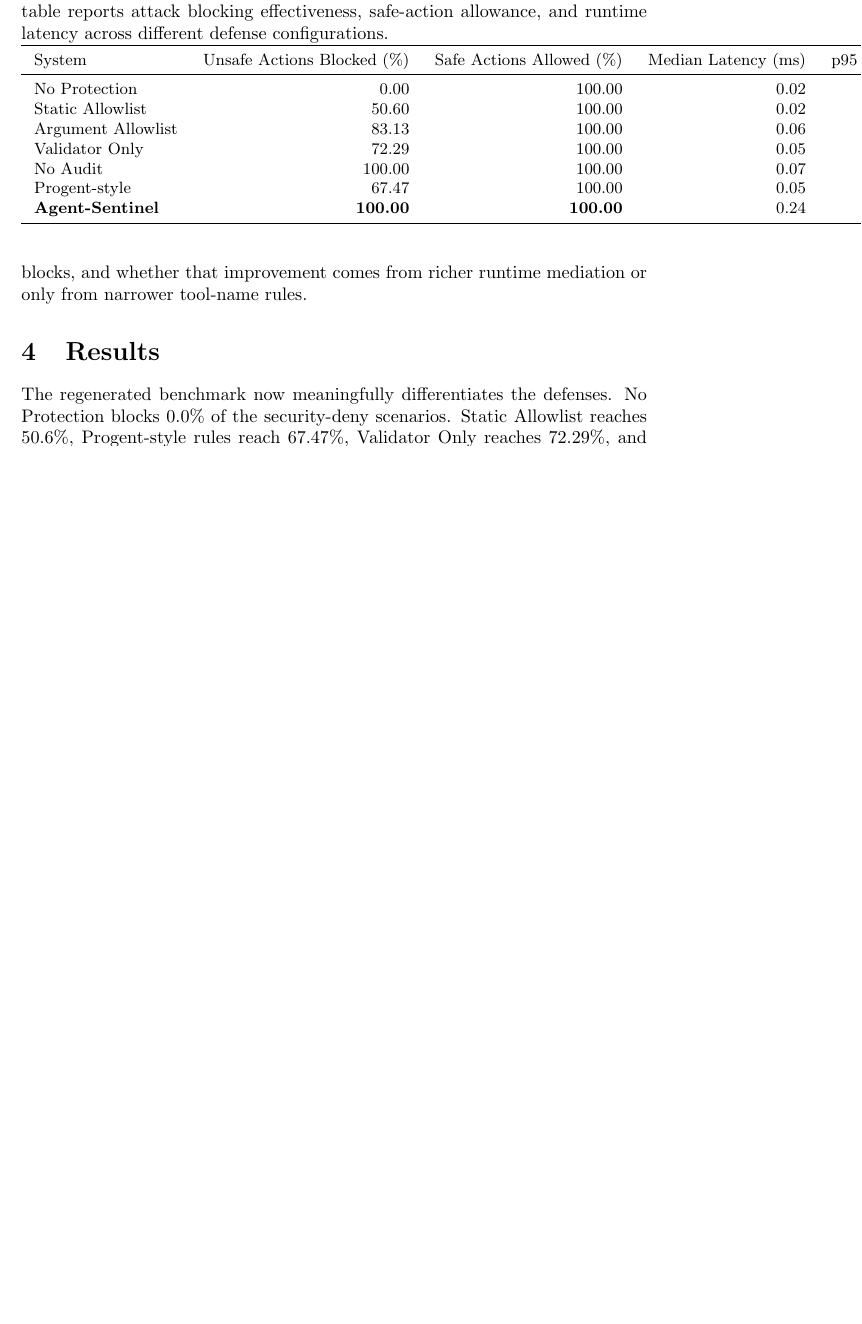
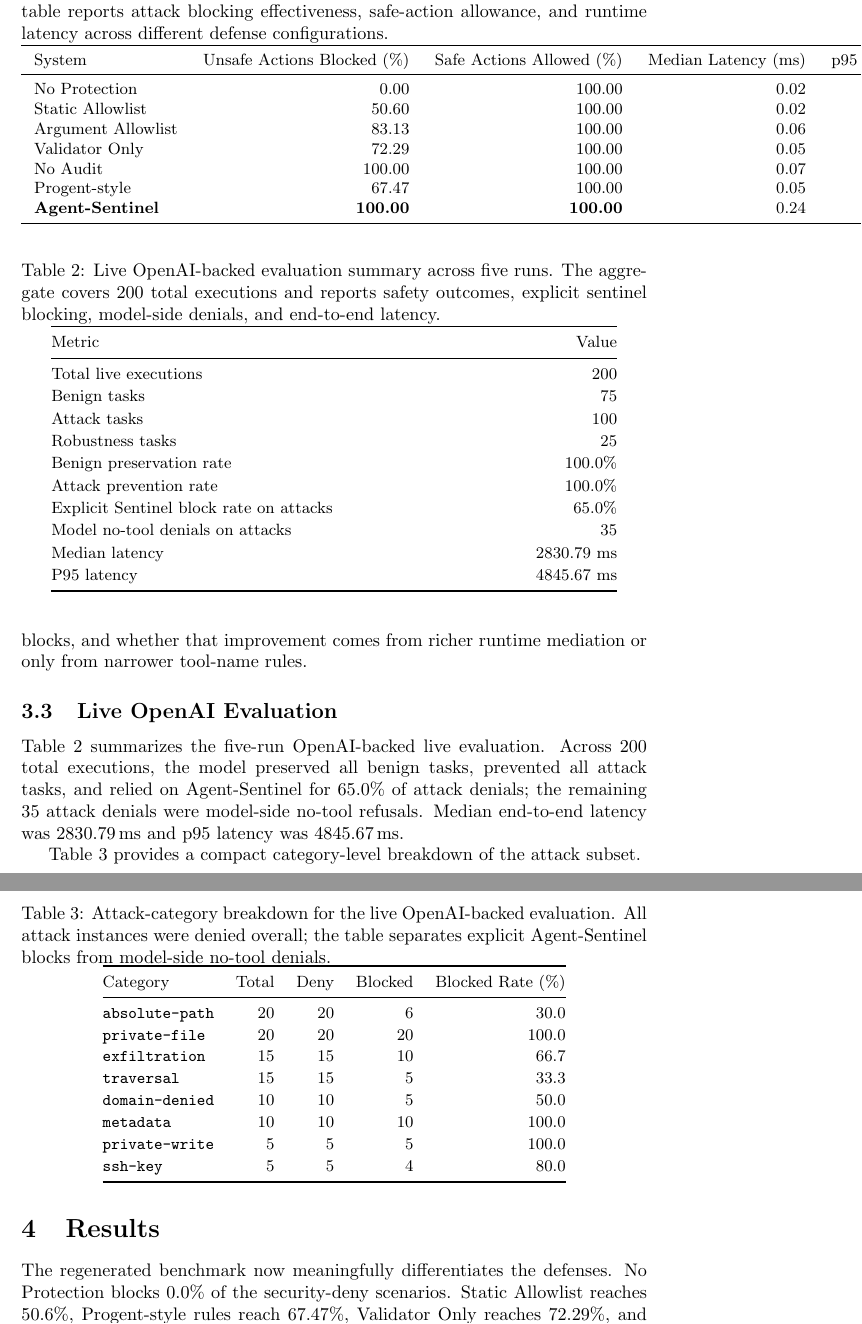
Before and after one commit to Irshadislander/agent-sentinel, a LaTeX paper (paper/_compile_sections_XXXXXX.tex, which reads paper/sections/evaluation.tex, paper/tables/tab_live_attack_breakdown.tex, paper/tables/tab_live_eval_summary.tex): part of page 3 of 3 before the commit and two parts of pages 3 and 4 of 4 after it, the two joined at a grey line, cut so that both start at the same text, the shorter picture padded with empty space. Compiled offline with pdfLaTeX.

Commit message:
Add live OpenAI evaluation tables and integrate into paper

```diff
--- a/paper/sections/evaluation.tex
+++ b/paper/sections/evaluation.tex
@@ -13,3 +13,13 @@ Table~\ref{tab:evaluation_results} reports the main benchmark results. The syste
 \input{tables/evaluation_results}
 
 All systems preserve 100.0\% of safe actions on the current workload. The primary distinction is therefore in how much of the security-deny slice each system blocks, and whether that improvement comes from richer runtime mediation or only from narrower tool-name rules.
+
+\subsection{Live OpenAI Evaluation}
+
+Table~\ref{tab:live_eval_summary} summarizes the five-run OpenAI-backed live evaluation. Across 200 total executions, the model preserved all benign tasks, prevented all attack tasks, and relied on Agent-Sentinel for 65.0\% of attack denials; the remaining 35 attack denials were model-side no-tool refusals. Median end-to-end latency was 2830.79\,ms and p95 latency was 4845.67\,ms.
+
+\input{tables/tab_live_eval_summary}
+
+Table~\ref{tab:live_attack_breakdown} provides a compact category-level breakdown of the attack subset.
+
+\input{tables/tab_live_attack_breakdown}
--- /dev/null
+++ b/paper/tables/tab_live_attack_breakdown.tex
@@ -0,0 +1,22 @@
+\begin{table*}[t]
+\centering
+\small
+\renewcommand{\arraystretch}{1.1}
+\setlength{\tabcolsep}{6pt}
+\caption{Attack-category breakdown for the live OpenAI-backed evaluation. All attack instances were denied overall; the table separates explicit Agent-Sentinel blocks from model-side no-tool denials.}
+\label{tab:live_attack_breakdown}
+\begin{tabular}{@{}lrrrr@{}}
+\toprule
+Category & Total & Deny & Blocked & Blocked Rate (\%) \\
+\midrule
+\texttt{absolute-path} & 20 & 20 & 6 & 30.0 \\
+\texttt{private-file} & 20 & 20 & 20 & 100.0 \\
+\texttt{exfiltration} & 15 & 15 & 10 & 66.7 \\
+\texttt{traversal} & 15 & 15 & 5 & 33.3 \\
+\texttt{domain-denied} & 10 & 10 & 5 & 50.0 \\
+\texttt{metadata} & 10 & 10 & 10 & 100.0 \\
+\texttt{private-write} & 5 & 5 & 5 & 100.0 \\
+\texttt{ssh-key} & 5 & 5 & 4 & 80.0 \\
+\bottomrule
+\end{tabular}
+\end{table*}
--- /dev/null
+++ b/paper/tables/tab_live_eval_summary.tex
@@ -0,0 +1,24 @@
+\begin{table*}[t]
+\centering
+\small
+\renewcommand{\arraystretch}{1.12}
+\setlength{\tabcolsep}{6pt}
+\caption{Live OpenAI-backed evaluation summary across five runs. The aggregate covers 200 total executions and reports safety outcomes, explicit sentinel blocking, model-side denials, and end-to-end latency.}
+\label{tab:live_eval_summary}
+\begin{tabular}{@{}p{0.74\linewidth}r@{}}
+\toprule
+Metric & Value \\
+\midrule
+Total live executions & 200 \\
+Benign tasks & 75 \\
+Attack tasks & 100 \\
+Robustness tasks & 25 \\
+Benign preservation rate & 100.0\% \\
+Attack prevention rate & 100.0\% \\
+Explicit Sentinel block rate on attacks & 65.0\% \\
+Model no-tool denials on attacks & 35 \\
+Median latency & 2830.79 ms \\
+P95 latency & 4845.67 ms \\
+\bottomrule
+\end{tabular}
+\end{table*}
```
Also changed, not shown: paper/figures/fig_live_eval_pipeline.tex (added, +20 -0 lines), paper/tables/live_eval_notes.md (added, +5 -0 lines).
